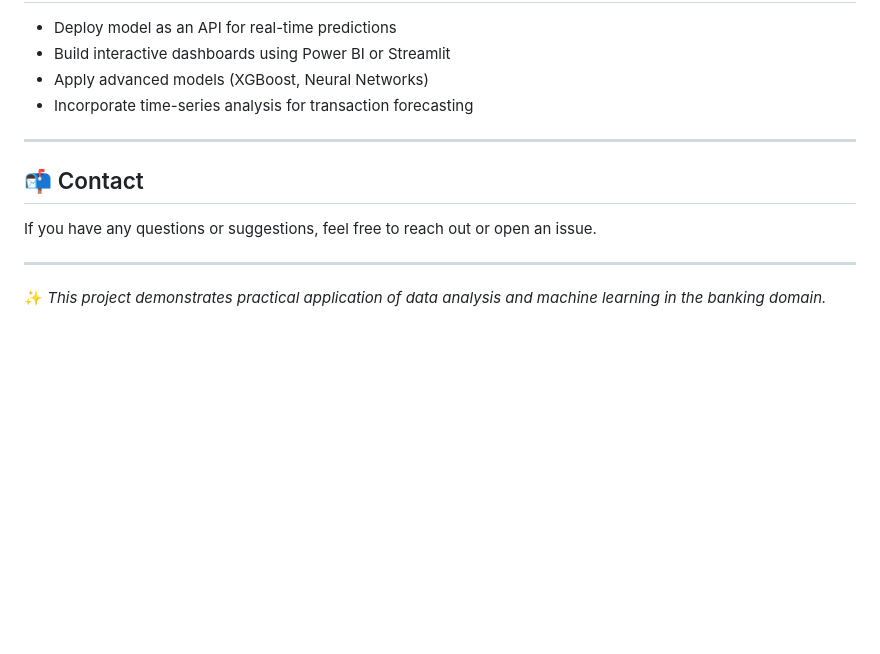
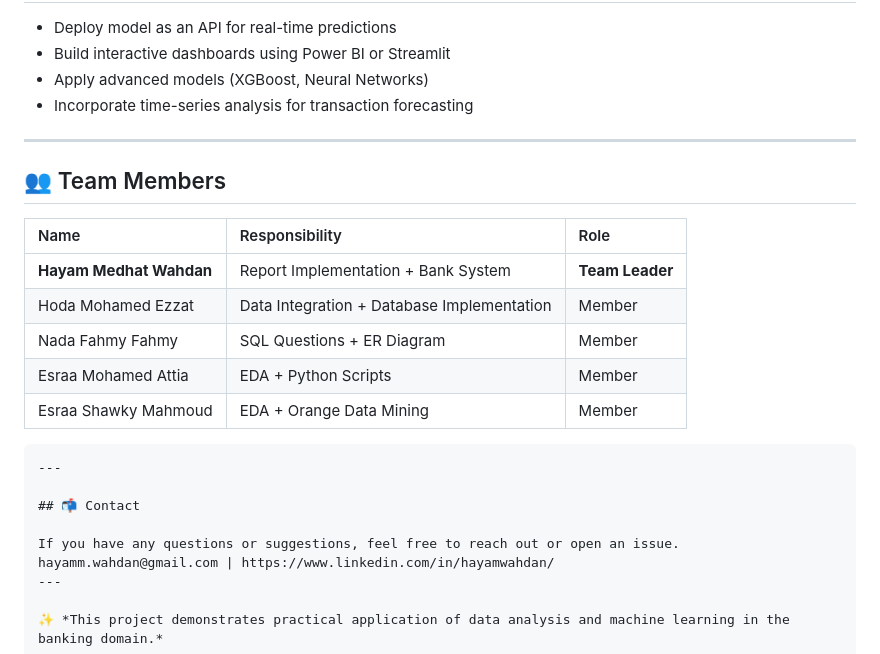
Before and after one commit to Bank-Analysis-Team/Bank_Analysis, a Markdown page: README.md, the part around the change. GitHub-like rendering; blank space fills up the shorter version.

Commit message:
Add team members section to README
Added a section for team members with their roles and responsibilities.

````diff
--- a/README.md
+++ b/README.md
@@ -100,10 +100,22 @@ A detailed **Correlation Heatmap** is used to:
 
 ---
 
+## 👥 Team Members
+
+| Name | Responsibility | Role |
+| :--- | :--- | :--- |
+| **Hayam Medhat Wahdan** | Report Implementation + Bank System | **Team Leader** |
+| Hoda Mohamed Ezzat | Data Integration + Database Implementation | Member |
+| Nada Fahmy Fahmy | SQL Questions + ER Diagram | Member |
+| Esraa Mohamed Attia | EDA + Python Scripts | Member |
+| Esraa Shawky Mahmoud | EDA + Orange Data Mining | Member |
+```
+---
+
 ## 📬 Contact
 
 If you have any questions or suggestions, feel free to reach out or open an issue.
-
+hayamm.wahdan@gmail.com | https://www.linkedin.com/in/hayamwahdan/
 ---
 
 ✨ *This project demonstrates practical application of data analysis and machine learning in the banking domain.*
````
